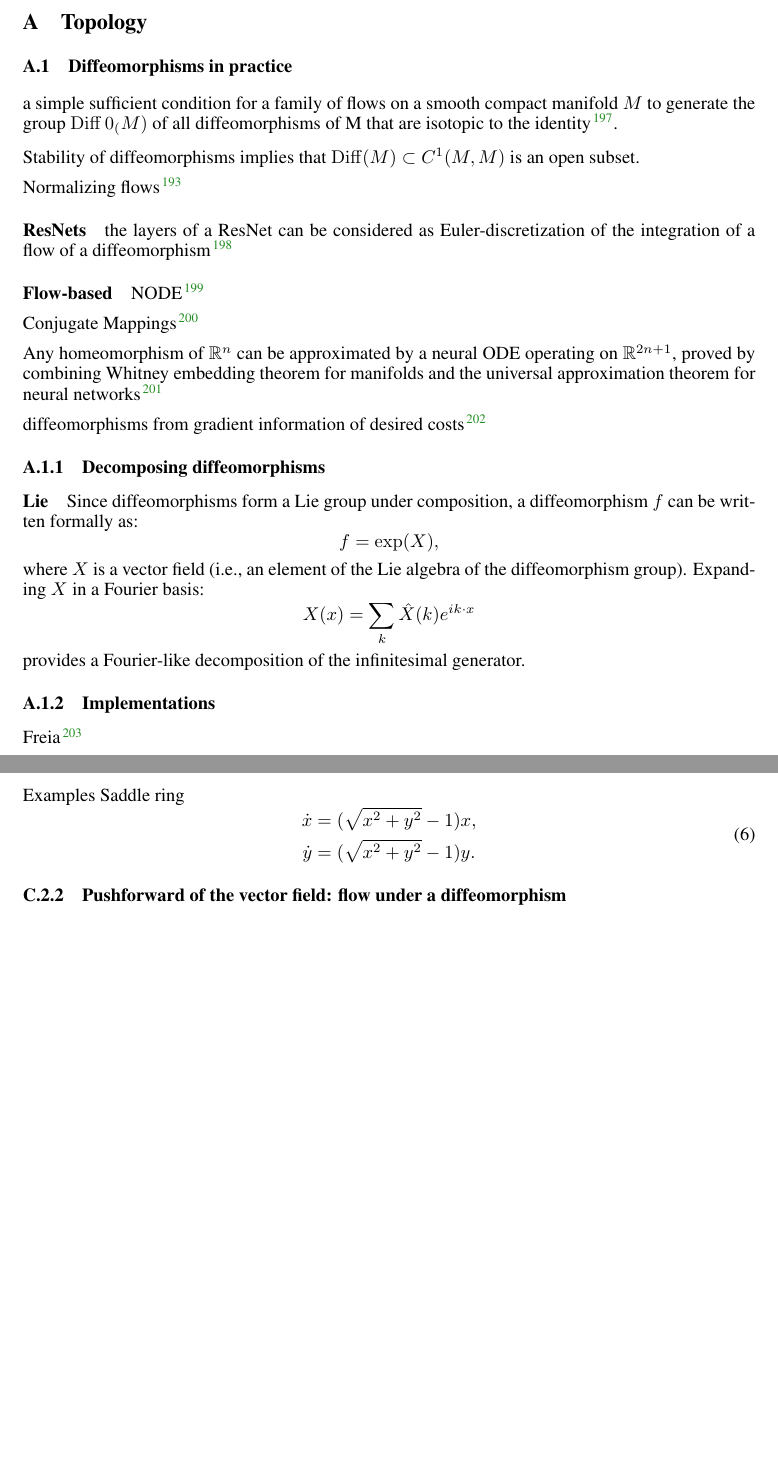
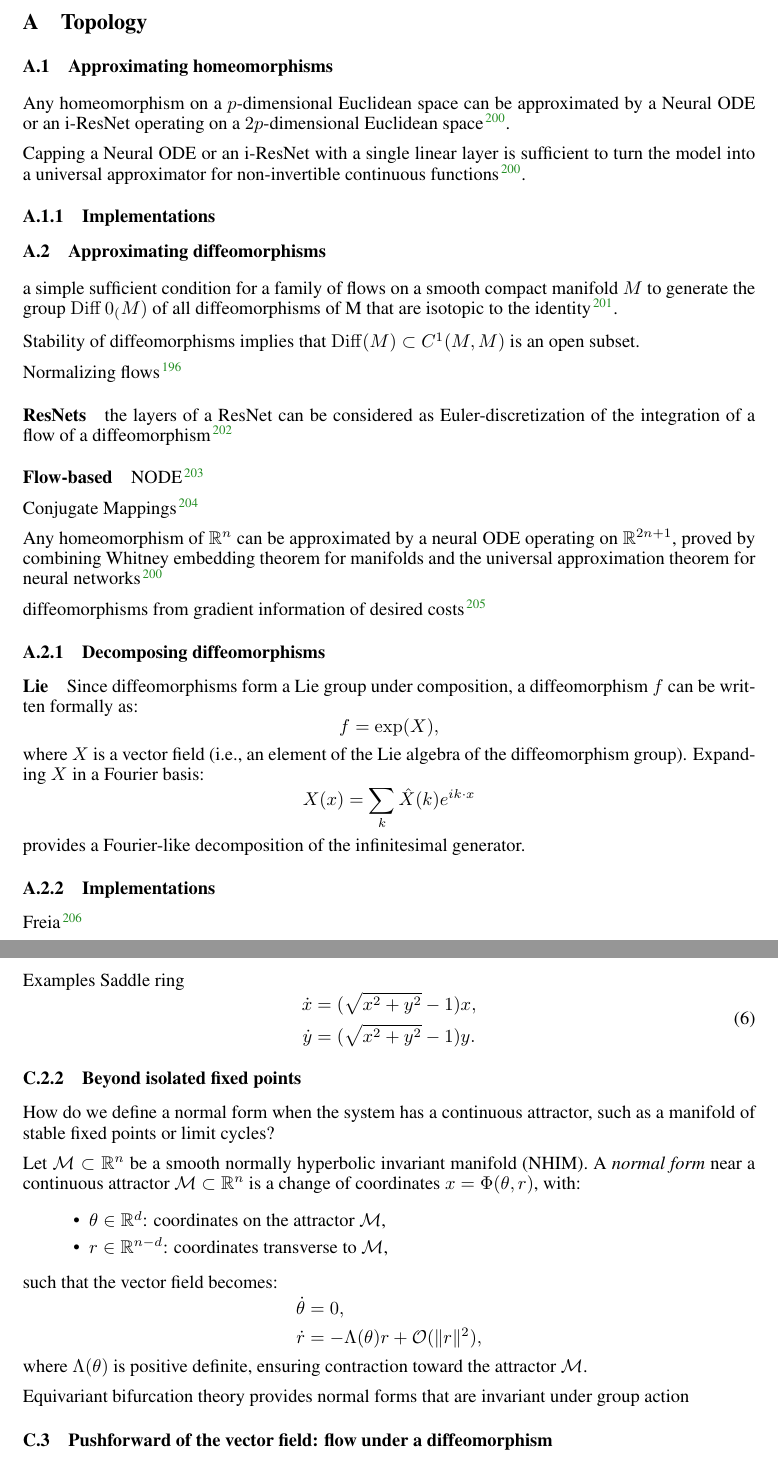
Before and after one commit to Asagodi/topological_diversity, a LaTeX document (iam/interpretable_attractor_motifs.tex): two parts of pages 22 and 24 of 30, joined at a grey line, cut so that both start at the same text, the shorter picture padded with empty space. Compiled offline with pdfLaTeX.

Commit message:
notes on homeoms and normal forms

```diff
--- a/iam/interpretable_attractor_motifs.tex
+++ b/iam/interpretable_attractor_motifs.tex
@@ -23,6 +23,8 @@
 \hypersetup{breaklinks=true}
 \usepackage{tikz}
 \usetikzlibrary{positioning}
+\usepackage{tikz-cd}
+
 
 %for comments
 \newcommand{\ptitle}[1]{\textbf{#1:}\xspace}
@@ -57,6 +59,7 @@
 \newcommand{\Diff}{\operatorname{Diff}}
 \newcommand{\Hpert}{H^{\text{pert}}}
 \newcommand{\inv}{\operatorname{Inv}}
+\newcommand{\manifold}{\mathcal{M}}
 
 \newcommand{\defvec}[1]{\expandafter\newcommand\csname v#1\endcsname{{\mathbf{#1}}}}
 \newcommand{\dm}[1]{\ensuremath{\mathrm{d}{#1}}} % dx dy dz dmu
@@ -648,8 +654,18 @@ planning: complex dynamical motifs that correspond to current and future actions
 %%%%%TOP
 \section{Topology}\label{sec:topology}
 
+\subsection{Approximating homeomorphisms}\label{sec:homeomorphisms}
 
-\subsection{Diffeomorphisms in practice}\label{sec:diffeomorphisms}
+
+Any homeomorphism on a $p$-dimensional Euclidean space can be approximated by a Neural ODE or an i-ResNet operating on a $2p$-dimensional Euclidean space \citep{zhang2020approximation}.
+
+Capping a Neural ODE or an i-ResNet with a single linear layer is sufficient to turn the model into a universal approximator for non-invertible continuous functions \citep{zhang2020approximation}.
+
+\subsubsection{Implementations}
+
+
+
+\subsection{Approximating diffeomorphisms}\label{sec:diffeomorphisms}
 
 a simple sufficient condition for a family of flows on a smooth compact manifold $M$ to generate the group $\Diff0_(M)$ of all diffeomorphisms of M that are isotopic to the identity \citep{caponigro2010families}.
 
@@ -761,7 +772,32 @@ Saddle ring
 \end{equation}
 
 
-\subsubsection{Pushforward of the vector field: flow under a diffeomorphism}
+\subsubsection{Beyond isolated fixed points}
+How do we define a normal form when the system has a continuous attractor, such as a manifold of stable fixed points or limit cycles?
+
+
+Let $\manifold\subset\reals^n$  be a smooth normally hyperbolic invariant manifold (NHIM).
+A \emph{normal form} near a continuous attractor \(\manifold \subset \mathbb{R}^n \) is a change of coordinates
+\( x = \Phi(\theta, r) \), with:
+\begin{itemize}
+  \item \( \theta \in \mathbb{R}^d \): coordinates on the attractor \( \manifold\),
+  \item \( r \in \mathbb{R}^{n-d} \): coordinates transverse to \(\manifold \),
+\end{itemize}
+such that the vector field becomes:
+\[
+\begin{aligned}
+\dot{\theta} &= 0, \\
+\dot{r} &= -\Lambda(\theta) r + \mathcal{O}(\|r\|^2),
+\end{aligned}
+\]
+where \( \Lambda(\theta) \) is positive definite, ensuring contraction toward the attractor \(\manifold\).
+
+Equivariant bifurcation theory provides normal forms that are invariant under group action
+
+
+
+
+\subsection{Pushforward of the vector field: flow under a diffeomorphism}
 See e.g., Eq.1.2 in \citep{agrachev2013control}.
 
 Given a diffeomorphism \( \Phi: M \to M \), we consider the vector field \( V \in \text{Vec}(M) \), governing the dynamical system:
```
Also changed, not shown: iam/interpretable_attractor_motifs.tex (22 more changed lines).
